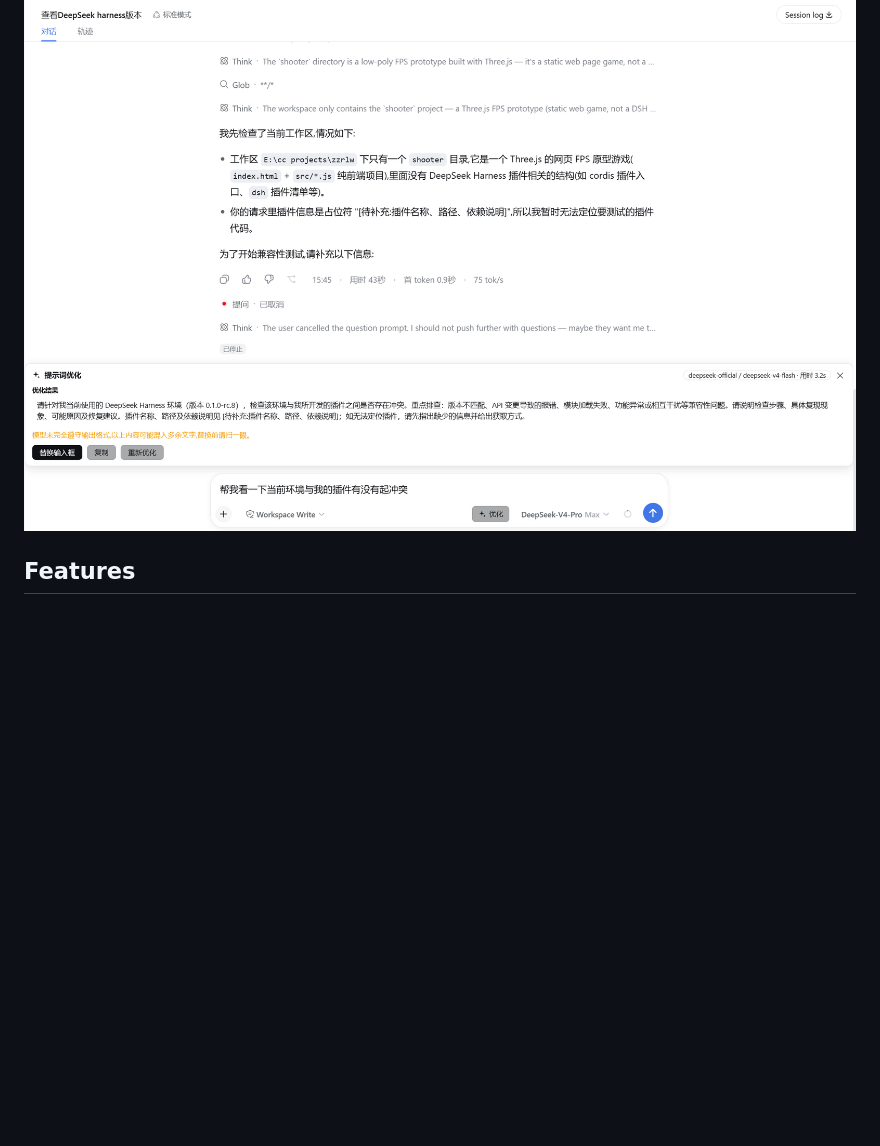
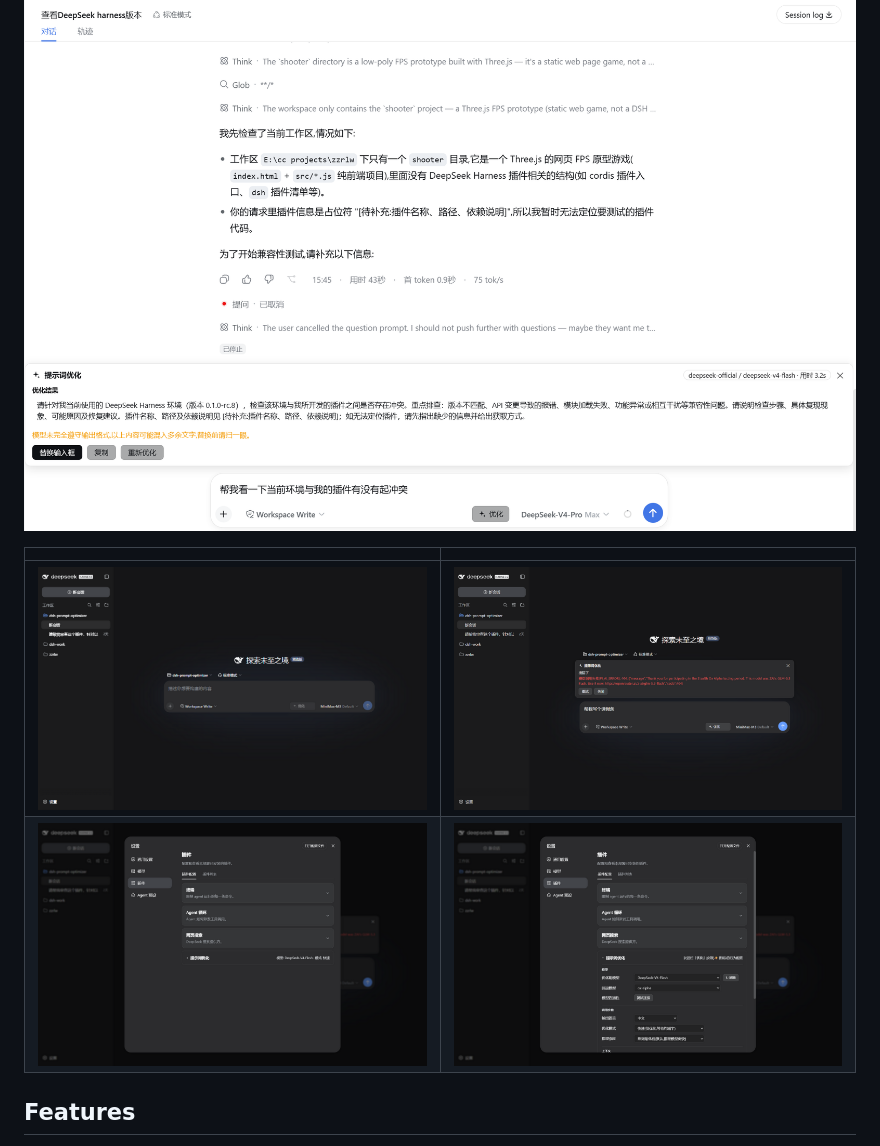
Before and after one commit to Y1X1n/dsh-prompt-optimizer, a Markdown page: README.en.md, the part around the change. Rendered like a GitHub page; pictures changed too: docs/screenshots/composer-idle.png (added), docs/screenshots/panel-error.png (added), docs/screenshots/settings-collapsed.png (added); blank space fills up the shorter version.

```diff
--- a/README.en.md
+++ b/README.en.md
@@ -10,6 +10,11 @@ A DeepSeek Harness plugin that adds an **Optimize** button (✨) next to the com
 - **Client side**: injects the button into the `conversation.input.right` slot, the result panel into `conversation.input.dock` (a full-width row above the input card, same family as TodoDock — renders on the new-session screen too and never covers the input box), and a collapsible settings card into `settings.plugin.item`. UI copy follows the DSH interface language (中文 / English).
 
 ![The result panel: five-dimension diagnosis and the rewrite streamed live, with replace/undo/copy; the badge shows the actual route and duration](docs/screenshots/optimize-panel.png)
+
+| | |
+|---|---|
+| ![Composer idle state: the ✨ Optimize button next to the model picker, disabled while empty](docs/screenshots/composer-idle.png) | ![Panel error state: upstream model errors surface in full, with one-click retry](docs/screenshots/panel-error.png) |
+| ![Settings card collapsed: the header shows a "model · mode" summary](docs/screenshots/settings-collapsed.png) | ![Settings card expanded: model / generation parameters / context groups](docs/screenshots/settings-expanded.png) |
 
 ## Features
 
```
Also changed, not shown: README.md (+5 -0 lines).
